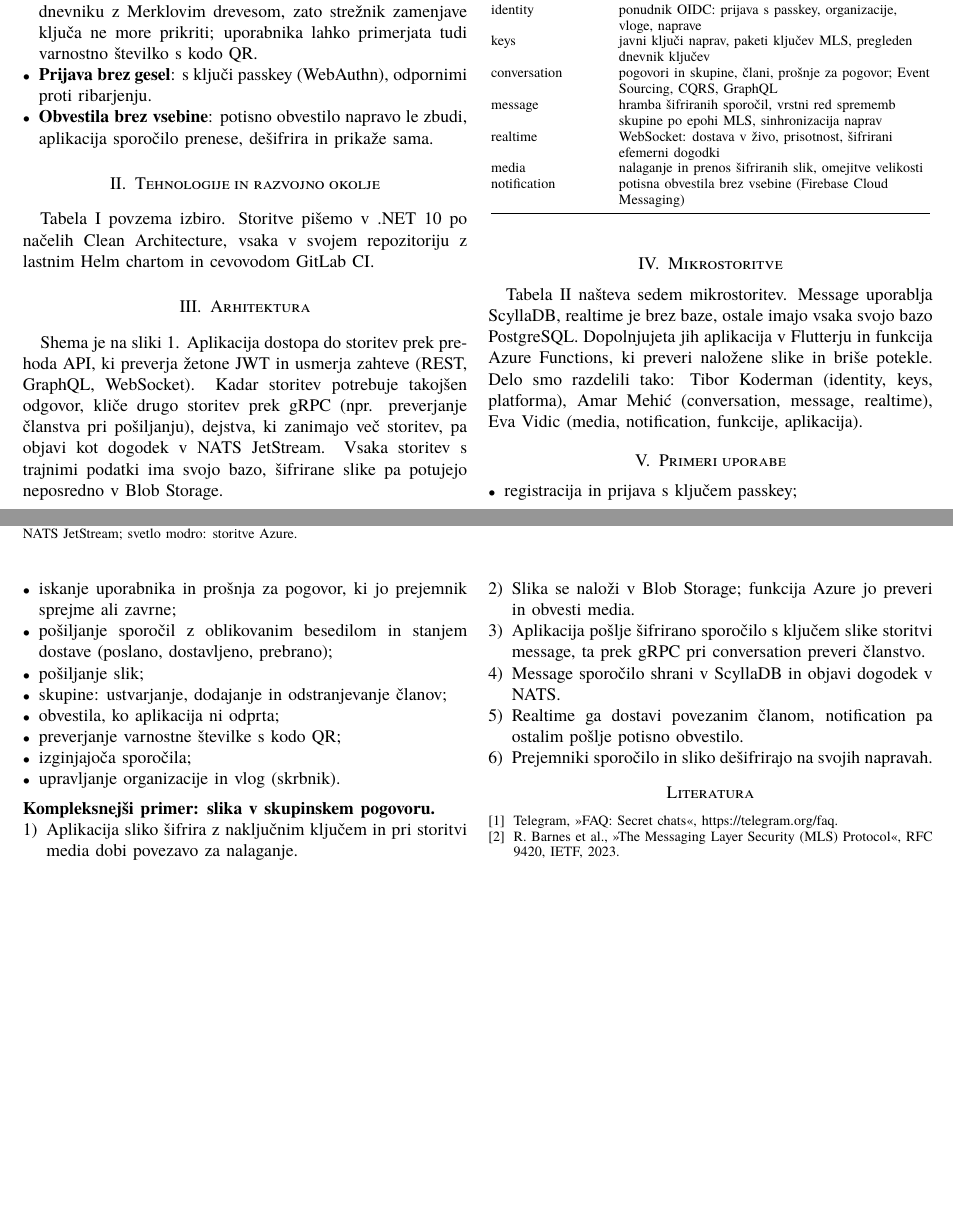
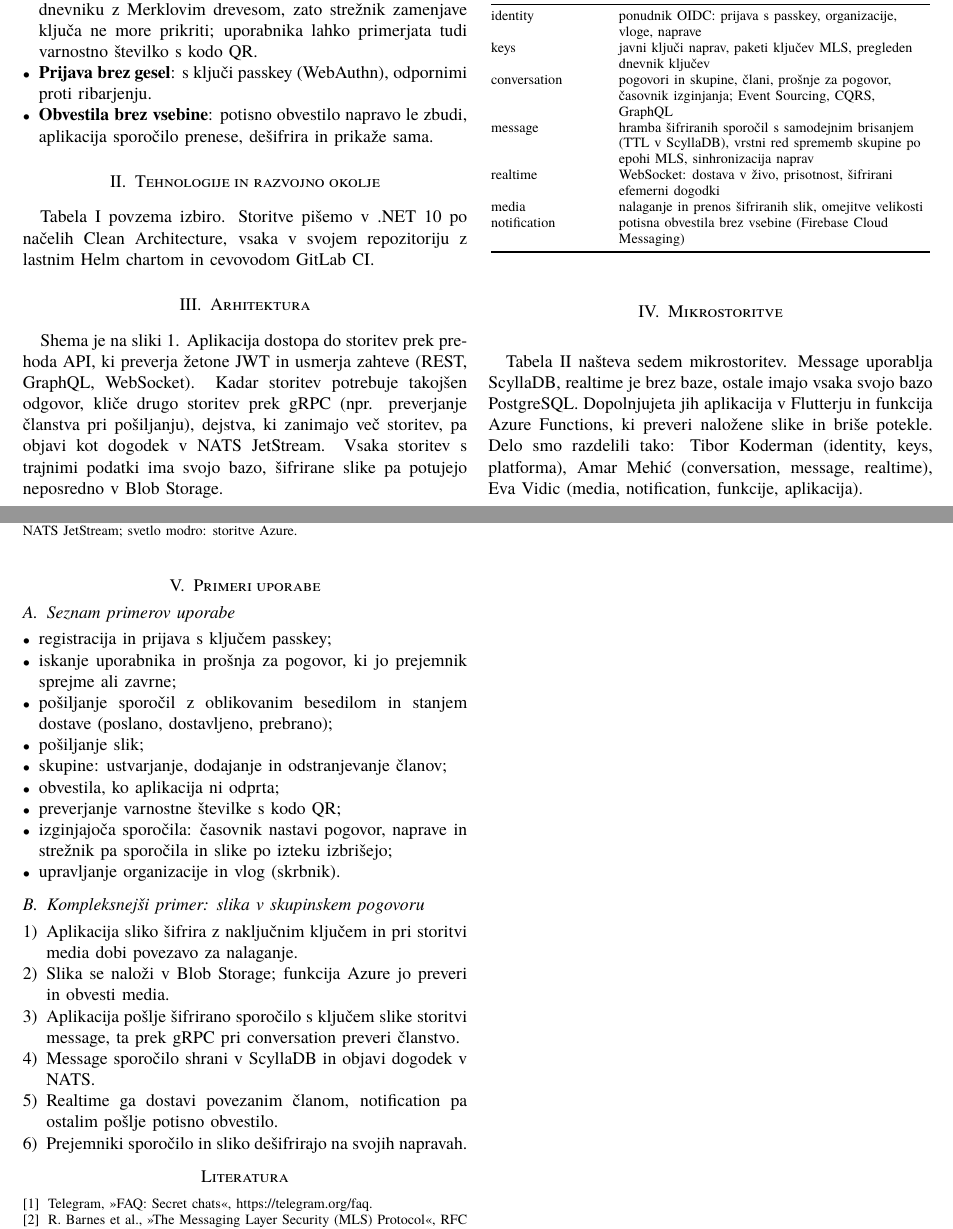
Before and after one commit to rso-ekipa13/docs, a LaTeX paper (reports/01-prijava-teme/prijava-teme.tex): two parts of pages 1 and 2 of 2, joined at a grey line, cut so that both start at the same text, the shorter picture padded with empty space. Compiled offline with XeLaTeX; a missing font is replaced by an installed copy or a similar font.

Commit message:
Show disappearing messages in the topic submission
The services table and the use case now say where the timer lives and
how messages and images expire on devices and on the server; recorded
as D-26. Use cases are split into two subsections so the complex case
keeps its heading with its steps.

```diff
--- a/reports/01-prijava-teme/prijava-teme.tex
+++ b/reports/01-prijava-teme/prijava-teme.tex
@@ -15,7 +15,6 @@
 \usepackage{xcolor}
 \usepackage[hidelinks]{hyperref}
 \usepackage{url}
-\usepackage{flushend}
 \setlist{nosep, leftmargin=*}
 \renewcommand{\IEEEkeywordsname}{Ključne besede}
 \newcolumntype{L}[1]{>{\raggedright\arraybackslash}p{#1}}
@@ -95,8 +94,8 @@ Storitev & Funkcionalnosti \\
 \midrule
 identity & ponudnik OIDC: prijava s passkey, organizacije, vloge, naprave \\
 keys & javni ključi naprav, paketi ključev MLS, pregleden dnevnik ključev \\
-conversation & pogovori in skupine, člani, prošnje za pogovor; Event Sourcing, CQRS, GraphQL \\
-message & hramba šifriranih sporočil, vrstni red sprememb skupine po epohi MLS, sinhronizacija naprav \\
+conversation & pogovori in skupine, člani, prošnje za pogovor, časovnik izginjanja; Event Sourcing, CQRS, GraphQL \\
+message & hramba šifriranih sporočil s samodejnim brisanjem (TTL v ScyllaDB), vrstni red sprememb skupine po epohi MLS, sinhronizacija naprav \\
 realtime & WebSocket: dostava v živo, prisotnost, šifrirani efemerni dogodki \\
 media & nalaganje in prenos šifriranih slik, omejitve velikosti \\
 notification & potisna obvestila brez vsebine (Firebase Cloud Messaging) \\
@@ -106,6 +105,7 @@ notification & potisna obvestila brez vsebine (Firebase Cloud Messaging) \\
 Tabela~\ref{tab:storitve} našteva sedem mikrostoritev. Message uporablja ScyllaDB, realtime je brez baze, ostale imajo vsaka svojo bazo PostgreSQL. Dopolnjujeta jih aplikacija v Flutterju in funkcija Azure Functions, ki preveri naložene slike in briše potekle. Delo smo razdelili tako: Tibor Koderman (identity, keys, platforma), Amar Mehić (conversation, message, realtime), Eva Vidic (media, notification, funkcije, aplikacija).
 
 \section{Primeri uporabe}
+\subsection{Seznam primerov uporabe}
 \begin{itemize}
 \item registracija in prijava s ključem passkey;
 \item iskanje uporabnika in prošnja za pogovor, ki jo prejemnik sprejme ali zavrne;
@@ -114,11 +114,11 @@ Tabela~\ref{tab:storitve} našteva sedem mikrostoritev. Message uporablja Scylla
 \item skupine: ustvarjanje, dodajanje in odstranjevanje članov;
 \item obvestila, ko aplikacija ni odprta;
 \item preverjanje varnostne številke s kodo QR;
-\item izginjajoča sporočila;
+\item izginjajoča sporočila: časovnik nastavi pogovor, naprave in strežnik pa sporočila in slike po izteku izbrišejo;
 \item upravljanje organizacije in vlog (skrbnik).
 \end{itemize}
 
-\medskip\noindent\textbf{Kompleksnejši primer: slika v skupinskem pogovoru.}
+\subsection{Kompleksnejši primer: slika v skupinskem pogovoru}
 \begin{enumerate}
 \item Aplikacija sliko šifrira z naključnim ključem in pri storitvi media dobi povezavo za nalaganje.
 \item Slika se naloži v Blob Storage; funkcija Azure jo preveri in obvesti media.
```
Also changed, not shown: reports/01-prijava-teme/prijava-teme.pdf.
